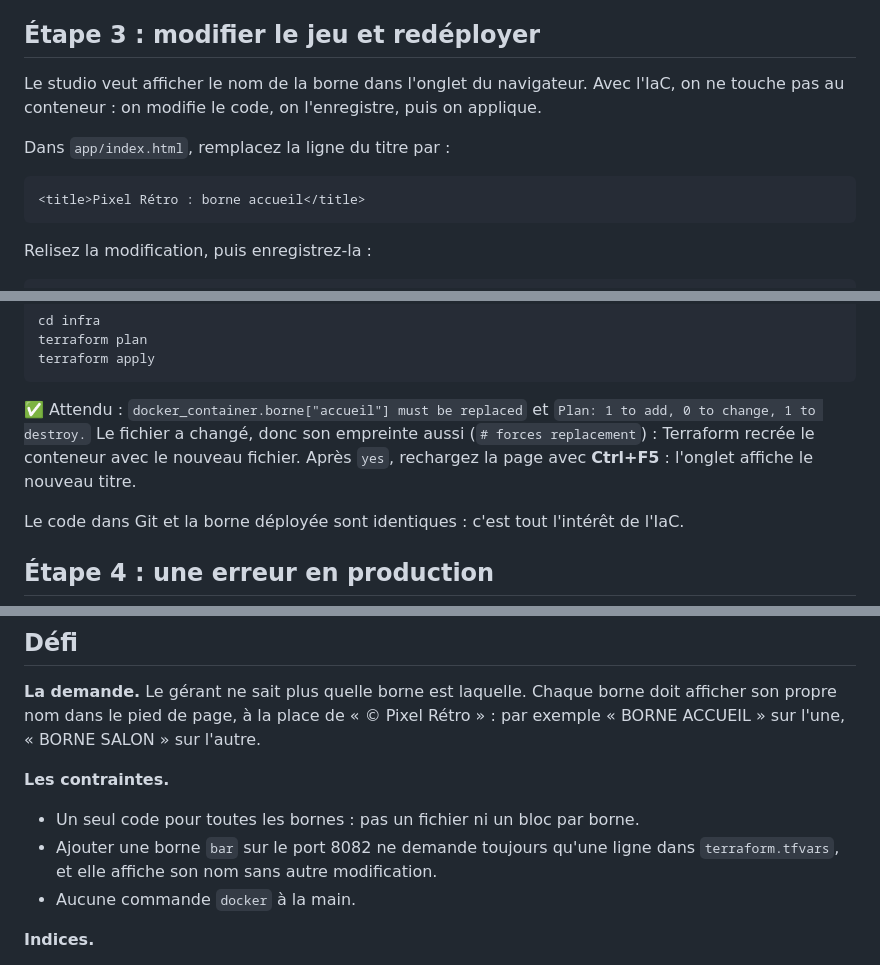
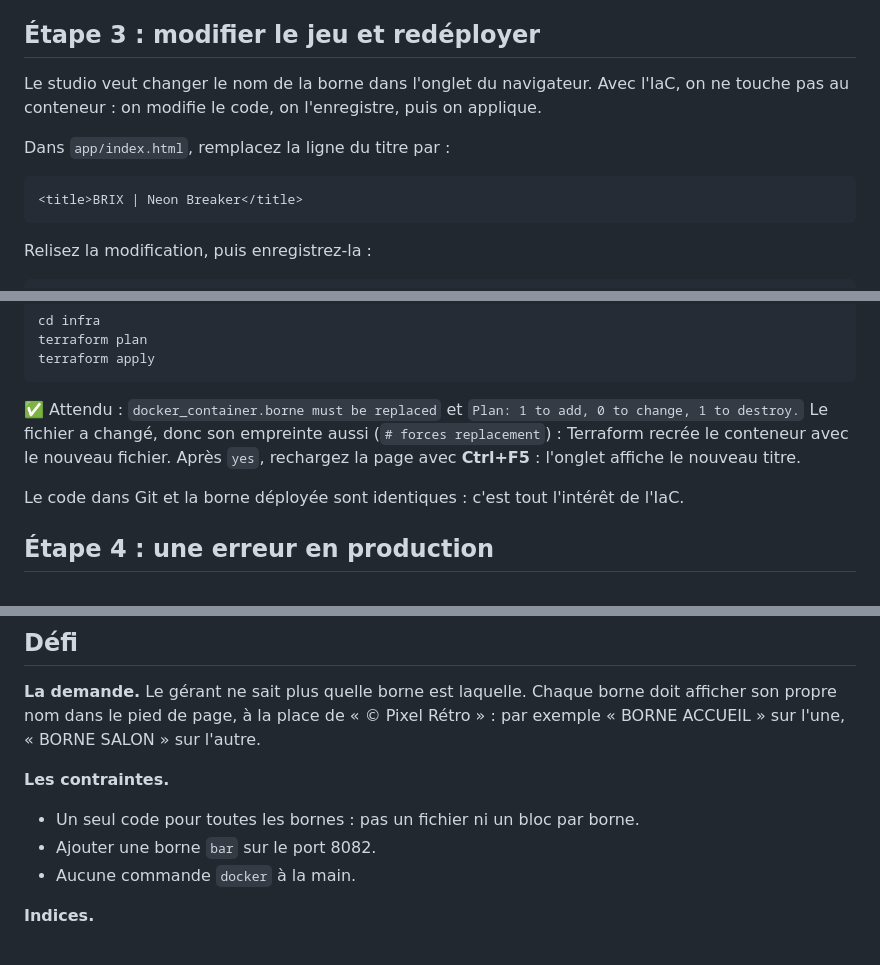
Before and after one commit to Louis-SCHWARTZ/arcade-iac-starter, a Markdown page: TP.md, 3 parts joined by grey strips. GitHub-like rendering.

````diff
--- a/TP.md
+++ b/TP.md
@@ -413,12 +413,12 @@ Un fichier `terraform.tfstate` est apparu dans `infra` : c'est la mémoire de Te
 
 ## Étape 3 : modifier le jeu et redéployer
 
-Le studio veut afficher le nom de la borne dans l'onglet du navigateur. Avec l'IaC, on ne touche pas au conteneur : on modifie le code, on l'enregistre, puis on applique.
+Le studio veut changer le nom de la borne dans l'onglet du navigateur. Avec l'IaC, on ne touche pas au conteneur : on modifie le code, on l'enregistre, puis on applique.
 
 Dans `app/index.html`, remplacez la ligne du titre par :
 
 ```html
-<title>Pixel Rétro : borne accueil</title>
+<title>BRIX | Neon Breaker</title>
 ```
 
 Relisez la modification, puis enregistrez-la :
@@ -440,7 +440,7 @@ terraform plan
 terraform apply
 ```
 
-✅ Attendu : `docker_container.borne["accueil"] must be replaced` et `Plan: 1 to add, 0 to change, 1 to destroy.` Le fichier a changé, donc son empreinte aussi (`# forces replacement`) : Terraform recrée le conteneur avec le nouveau fichier. Après `yes`, rechargez la page avec **Ctrl+F5** : l'onglet affiche le nouveau titre.
+✅ Attendu : `docker_container.borne must be replaced` et `Plan: 1 to add, 0 to change, 1 to destroy.` Le fichier a changé, donc son empreinte aussi (`# forces replacement`) : Terraform recrée le conteneur avec le nouveau fichier. Après `yes`, rechargez la page avec **Ctrl+F5** : l'onglet affiche le nouveau titre.
 
 Le code dans Git et la borne déployée sont identiques : c'est tout l'intérêt de l'IaC.
 
@@ -702,7 +702,7 @@ Votre dépôt GitHub contient désormais tout : n'importe qui peut recréer vos
 **Les contraintes.**
 
 - Un seul code pour toutes les bornes : pas un fichier ni un bloc par borne.
-- Ajouter une borne `bar` sur le port 8082 ne demande toujours qu'une ligne dans `terraform.tfvars`, et elle affiche son nom sans autre modification.
+- Ajouter une borne `bar` sur le port 8082.
 - Aucune commande `docker` à la main.
 
 **Indices.**
````
